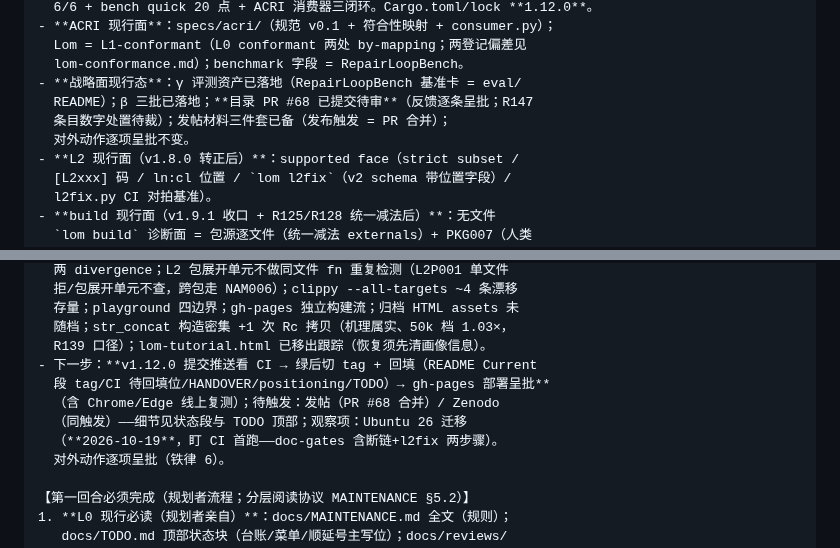
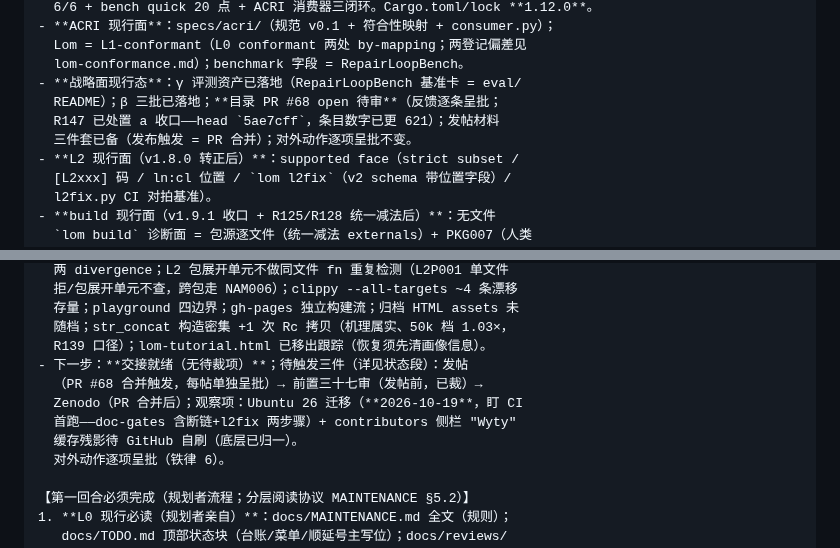
Before and after one commit to lom-lang/lom, a Markdown page: docs/HANDOFF_PROMPT.md, 2 parts joined by grey strips. Drawn GitHub-style.

Commit message:
fix(handoff): repair two stale spots in the prompt found by the pre-copy final review - the next-step row still listed the already-completed v1.12.0 push/tag-backfill/deploy-adjudication chain, and the strategy row still said R147 disposition pending; both rewritten to the ready-for-handoff state (no pending adjudications; three trigger-only items)

```diff
--- a/docs/HANDOFF_PROMPT.md
+++ b/docs/HANDOFF_PROMPT.md
@@ -87,9 +87,9 @@ docs/EXECUTOR_TEMPLATE.md 全部（通用铁律/输出格式硬性规范/冻结
   Lom = L1-conformant（L0 conformant 两处 by-mapping；两登记偏差见
   lom-conformance.md）；benchmark 字段 = RepairLoopBench。
 - **战略面现行态**：γ 评测资产已落地（RepairLoopBench 基准卡 = eval/
-  README）；β 三批已落地；**目录 PR #68 已提交待审**（反馈逐条呈批；R147
-  条目数字处置待裁）；发帖材料三件套已备（发布触发 = PR 合并）；
-  对外动作逐项呈批不变。
+  README）；β 三批已落地；**目录 PR #68 open 待审**（反馈逐条呈批；
+  R147 已处置 a 收口——head `5ae7cff`，条目数字已更 621）；发帖材料
+  三件套已备（发布触发 = PR 合并）；对外动作逐项呈批不变。
 - **L2 现行面（v1.8.0 转正后）**：supported face（strict subset /
   [L2xxx] 码 / ln:cl 位置 / `lom l2fix`（v2 schema 带位置字段）/
   l2fix.py CI 对拍基准）。
@@ -117,11 +117,11 @@ docs/EXECUTOR_TEMPLATE.md 全部（通用铁律/输出格式硬性规范/冻结
   存量；playground 四边界；gh-pages 独立构建流；归档 HTML assets 未
   随档；str_concat 构造密集 +1 次 Rc 拷贝（机理属实、50k 档 1.03×，
   R139 口径）；lom-tutorial.html 已移出跟踪（恢复须先清画像信息）。
-- 下一步：**v1.12.0 提交推送看 CI → 绿后切 tag + 回填（README Current
-  段 tag/CI 待回填位/HANDOVER/positioning/TODO）→ gh-pages 部署呈批**
-  （含 Chrome/Edge 线上复测）；待触发：发帖（PR #68 合并）/ Zenodo
-  （同触发）——细节见状态段与 TODO 顶部；观察项：Ubuntu 26 迁移
-  （**2026-10-19**，盯 CI 首跑——doc-gates 含断链+l2fix 两步骤）。
+- 下一步：**交接就绪（无待裁项）**；待触发三件（详见状态段）：发帖
+  （PR #68 合并触发，每帖单独呈批）→ 前置三十七审（发帖前，已裁）→
+  Zenodo（PR 合并后）；观察项：Ubuntu 26 迁移（**2026-10-19**，盯 CI
+  首跑——doc-gates 含断链+l2fix 两步骤）+ contributors 侧栏 "Wyty"
+  缓存残影待 GitHub 自刷（底层已归一）。
   对外动作逐项呈批（铁律 6）。
 
 【第一回合必须完成（规划者流程；分层阅读协议 MAINTENANCE §5.2）】
```
